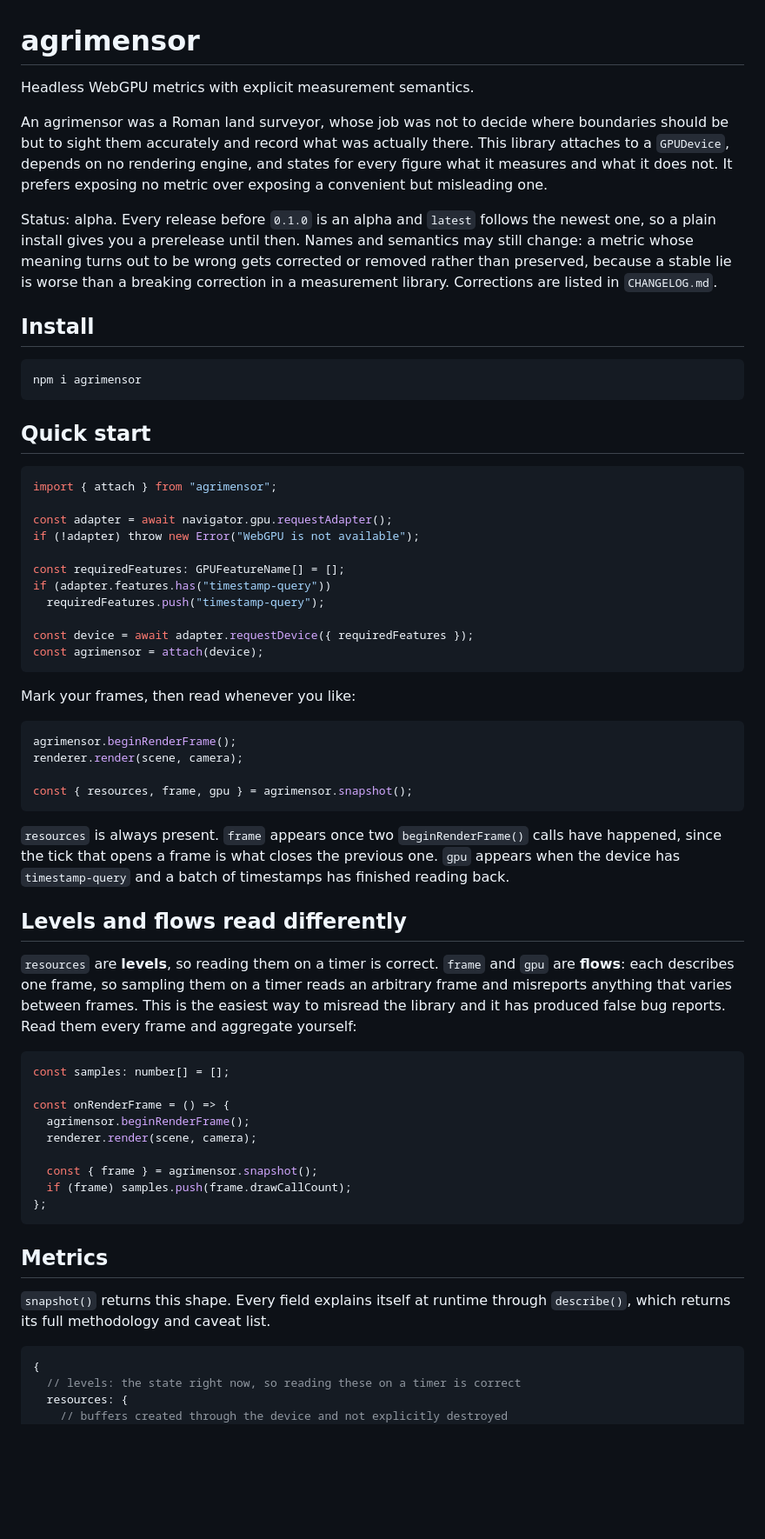
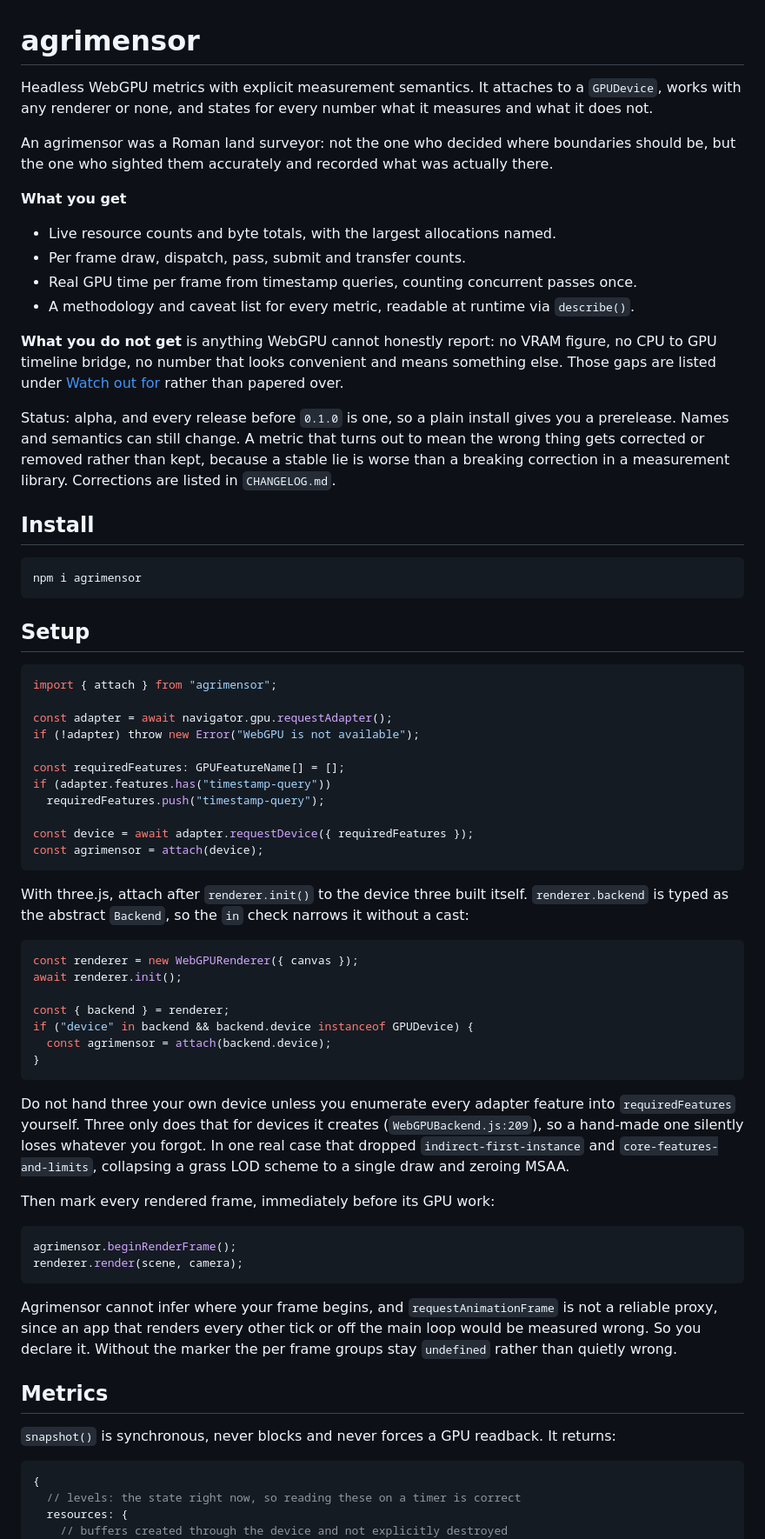
Before and after one commit to alezen9/agrimensor, a Markdown page: README.md, the part around one of its changes. Shown at 87% size. Drawn GitHub-style; blank space fills up the shorter version.

````diff
--- a/README.md
+++ b/README.md
@@ -1,17 +1,26 @@
 # agrimensor
 
-Headless WebGPU metrics with explicit measurement semantics.
+Headless WebGPU metrics with explicit measurement semantics. It attaches to a `GPUDevice`, works
+with any renderer or none, and states for every number what it measures and what it does not.
 
-An agrimensor was a Roman land surveyor, whose job was not to decide where boundaries should be
-but to sight them accurately and record what was actually there. This library attaches to a
-`GPUDevice`, depends on no rendering engine, and states for every figure what it measures and
-what it does not. It prefers exposing no metric over exposing a convenient but misleading one.
+An agrimensor was a Roman land surveyor: not the one who decided where boundaries should be, but
+the one who sighted them accurately and recorded what was actually there.
 
-Status: alpha. Every release before `0.1.0` is an alpha and `latest` follows the newest one, so a
-plain install gives you a prerelease until then. Names and semantics may still change: a metric
-whose meaning turns out to be wrong gets corrected or removed rather than preserved, because a
-stable lie is worse than a breaking correction in a measurement library. Corrections are listed
-in `CHANGELOG.md`.
+**What you get**
+
+- Live resource counts and byte totals, with the largest allocations named.
+- Per frame draw, dispatch, pass, submit and transfer counts.
+- Real GPU time per frame from timestamp queries, counting concurrent passes once.
+- A methodology and caveat list for every metric, readable at runtime via `describe()`.
+
+**What you do not get** is anything WebGPU cannot honestly report: no VRAM figure, no CPU to GPU
+timeline bridge, no number that looks convenient and means something else. Those gaps are listed
+under [Watch out for](#watch-out-for) rather than papered over.
+
+Status: alpha, and every release before `0.1.0` is one, so a plain install gives you a
+prerelease. Names and semantics can still change. A metric that turns out to mean the wrong thing
+gets corrected or removed rather than kept, because a stable lie is worse than a breaking
+correction in a measurement library. Corrections are listed in `CHANGELOG.md`.
 
 ## Install
 
@@ -19,7 +28,7 @@ in `CHANGELOG.md`.
 npm i agrimensor
 ```
 
-## Quick start
+## Setup
 
 ```ts
 import { attach } from "agrimensor";
@@ -35,42 +44,40 @@ const device = await adapter.requestDevice({ requiredFeatures });
 const agrimensor = attach(device);
 ```
 
-Mark your frames, then read whenever you like:
+With three.js, attach after `renderer.init()` to the device three built itself. `renderer.backend`
+is typed as the abstract `Backend`, so the `in` check narrows it without a cast:
+
+```ts
+const renderer = new WebGPURenderer({ canvas });
+await renderer.init();
+
+const { backend } = renderer;
+if ("device" in backend && backend.device instanceof GPUDevice) {
+  const agrimensor = attach(backend.device);
+}
+```
+
+Do not hand three your own device unless you enumerate every adapter feature into
+`requiredFeatures` yourself. Three only does that for devices it creates
+(`WebGPUBackend.js:209`), so a hand-made one silently loses whatever you forgot. In one real case
+that dropped `indirect-first-instance` and `core-features-and-limits`, collapsing a grass LOD
+scheme to a single draw and zeroing MSAA.
+
+Then mark every rendered frame, immediately before its GPU work:
 
 ```ts
 agrimensor.beginRenderFrame();
 renderer.render(scene, camera);
-
-const { resources, frame, gpu } = agrimensor.snapshot();
 ```
 
-`resources` is always present. `frame` appears once two `beginRenderFrame()` calls have happened,
-since the tick that opens a frame is what closes the previous one. `gpu` appears when the device
-has `timestamp-query` and a batch of timestamps has finished reading back.
-
-## Levels and flows read differently
-
-`resources` are **levels**, so reading them on a timer is correct. `frame` and `gpu` are
-**flows**: each describes one frame, so sampling them on a timer reads an arbitrary frame and
-misreports anything that varies between frames. This is the easiest way to misread the library
-and it has produced false bug reports. Read them every frame and aggregate yourself:
-
-```ts
-const samples: number[] = [];
-
-const onRenderFrame = () => {
-  agrimensor.beginRenderFrame();
-  renderer.render(scene, camera);
-
-  const { frame } = agrimensor.snapshot();
-  if (frame) samples.push(frame.drawCallCount);
-};
-```
+Agrimensor cannot infer where your frame begins, and `requestAnimationFrame` is not a reliable
+proxy, since an app that renders every other tick or off the main loop would be measured wrong.
+So you declare it. Without the marker the per frame groups stay `undefined` rather than quietly
+wrong.
 
 ## Metrics
 
-`snapshot()` returns this shape. Every field explains itself at runtime through `describe()`,
-which returns its full methodology and caveat list.
+`snapshot()` is synchronous, never blocks and never forces a GPU readback. It returns:
 
 ```ts
 {
````
Also changed, not shown: other parts of README.md (+72 -133 lines).
